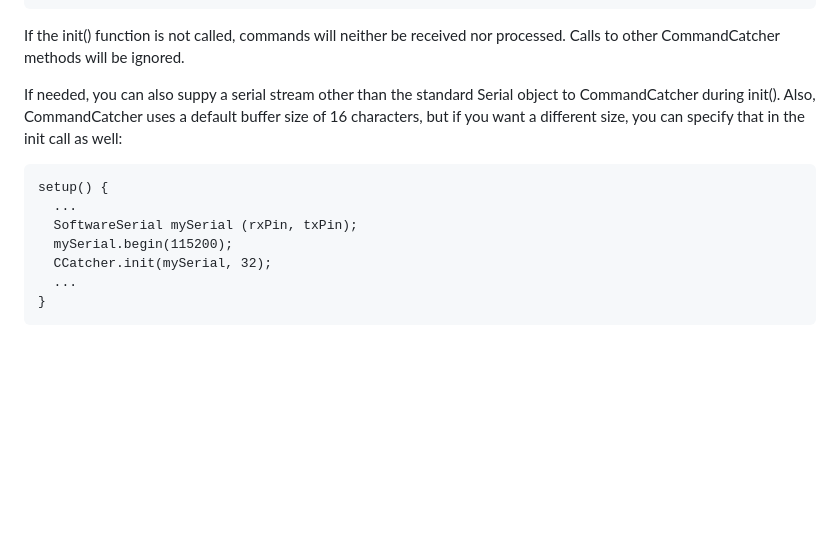
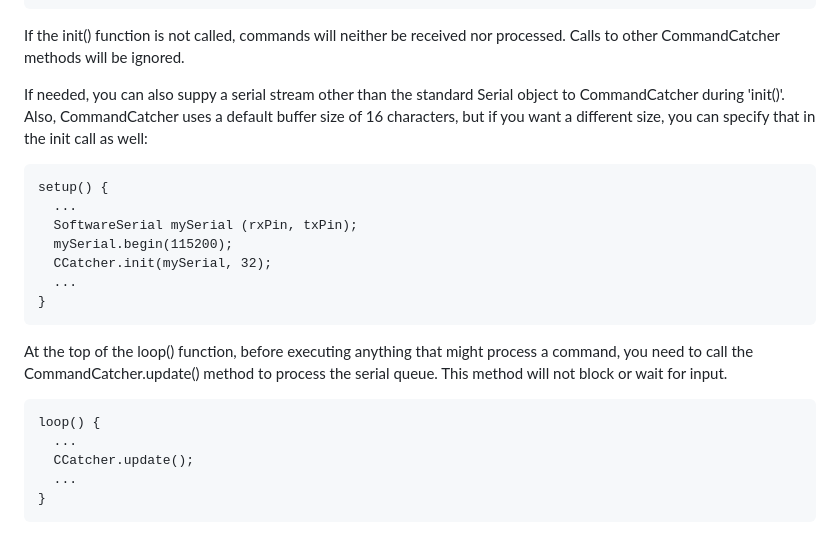
Before and after one commit to msnicklous/CommandCatcher, a Markdown page: readme.md, the part around the change. GitHub-like rendering; blank space fills up the shorter version.

Commit message:
worked on docu

````diff
--- a/readme.md
+++ b/readme.md
@@ -87,7 +87,7 @@ setup() {
 If the init() function is not called, commands will neither be received nor processed. Calls to other CommandCatcher methods
 will be ignored.
 
-If needed, you can also suppy a serial stream other than the standard Serial object to CommandCatcher during init().
+If needed, you can also suppy a serial stream other than the standard Serial object to CommandCatcher during 'init()'.
 Also, CommandCatcher uses a default buffer size of 16 characters, but if you want a different size, you can specify that
 in the init call as well:
 
@@ -101,4 +101,17 @@ setup() {
 }
 ```
 
+At the top of the loop() function, before executing anything that might process a command, you need to call the
+CommandCatcher.update() method to process the serial queue. This method will not block or wait for input.
+
+```
+loop() {
+  ...
+  CCatcher.update();
+  ...
+}
+```
+
+
+
 ###
````
